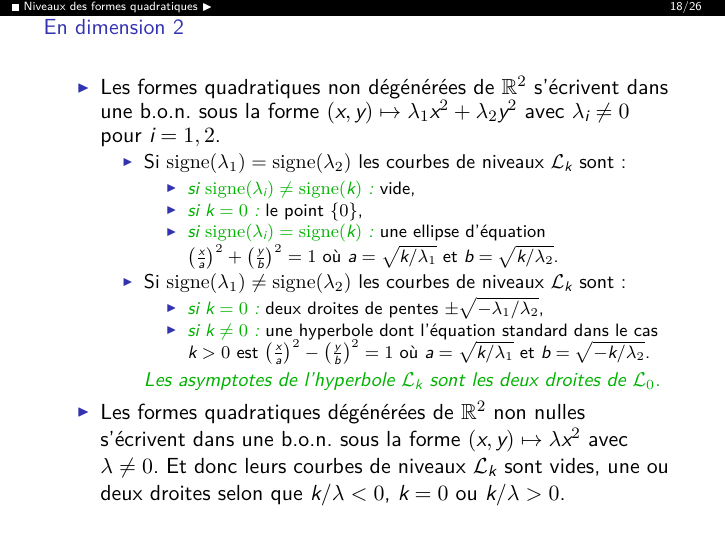
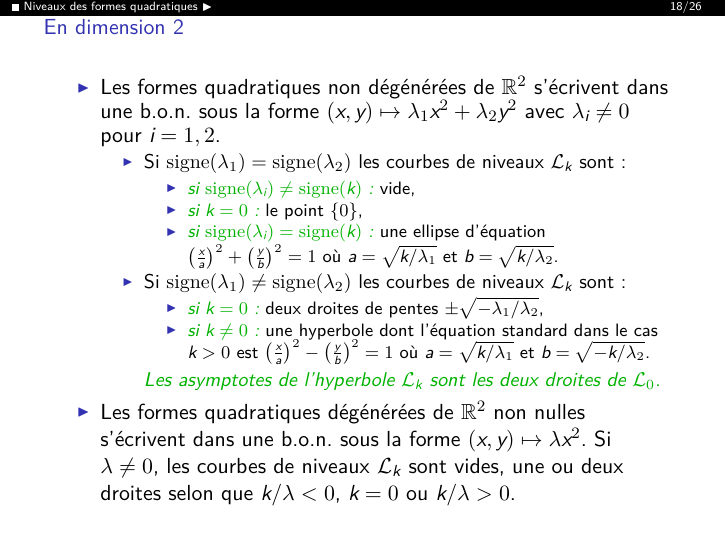
Before and after one commit to ktzanev/m53lille1, LaTeX slides (Cours/M53_2017-18_Partie3.tex): page 119 of 170. The pictures show the PDF file docs/Cours/M53_2017-18_Partie3_anim.pdf that the author committed with the source.

Commit message:
correction coquille du cas dégénéré en dimension 2

```diff
--- a/Cours/M53_2017-18_Partie3.tex
+++ b/Cours/M53_2017-18_Partie3.tex
@@ -274,7 +274,7 @@
       \end{itemize}\pause
       \myemph{Les asymptotes de l'hyperbole $\ens{L}_{k}$ sont les deux droites de $\ens{L}_{0}$.}
     \end{itemize}
-  \item Les formes quadratiques dégénérées de $\mathbb{R}^{2}$ non nulles s'écrivent dans une b.o.n. sous la forme $(x,y)\mapsto \lambda x^{2}$ avec $\lambda\neq0$.\pause{} Et donc leurs courbes de niveaux $\ens{L}_{k}$ sont vides, une ou deux droites selon que $k/\lambda<0$, $k=0$ ou $k/\lambda>0$.
+  \item Les formes quadratiques dégénérées de $\mathbb{R}^{2}$ non nulles s'écrivent dans une b.o.n. sous la forme $(x,y)\mapsto \lambda x^{2}$.\pause{} Si $\lambda\neq0$, les courbes de niveaux $\ens{L}_{k}$ sont vides, une ou deux droites selon que $k/\lambda<0$, $k=0$ ou $k/\lambda>0$.
   \end{itemize}
 \end{frame}
 
```
Also changed, not shown: docs/Cours/M53_2017-18_Partie3_anim.pdf, docs/Cours/M53_2017-18_Partie3_noanim.pdf, docs/Cours/M53_2017-18_Partie3_print.pdf.
